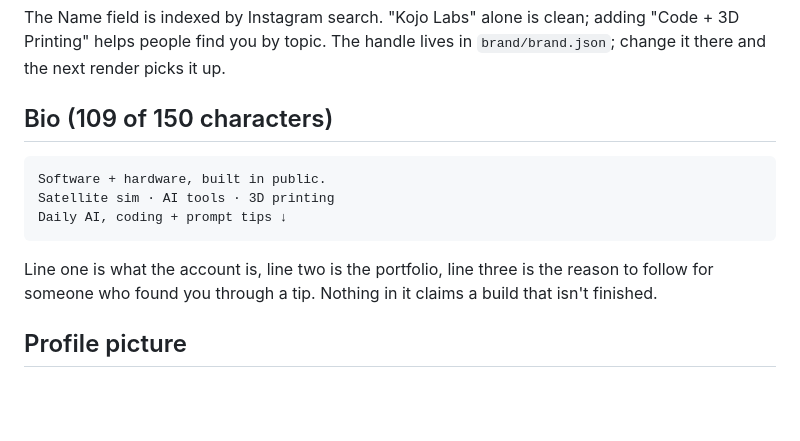
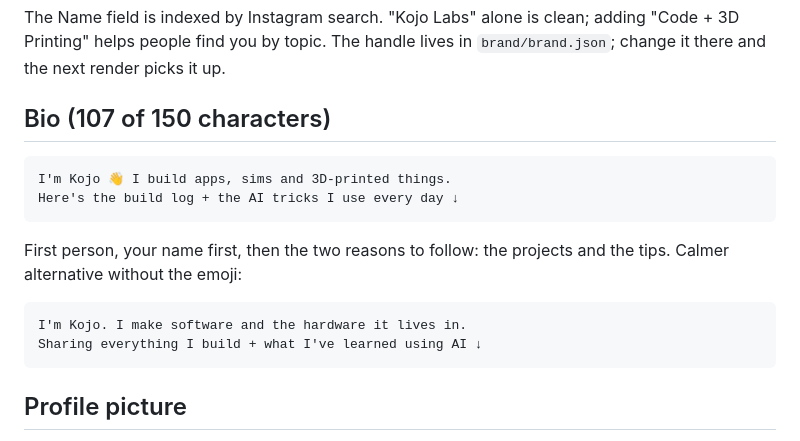
Before and after one commit to CurlyKojo/Bullets, a Markdown page: brand/PROFILE.md, the part around the change. GitHub-like rendering; blank space fills up the shorter version.

Commit message:
Profile: a more personal bio
Co-Authored-By: Claude Opus 5.5 <noreply@anthropic.com>
Claude-Session: https://claude.ai/code/session_01NCmouDA2TY9yqskTbqHTce

````diff
--- a/brand/PROFILE.md
+++ b/brand/PROFILE.md
@@ -19,17 +19,20 @@ The Name field is indexed by Instagram search. "Kojo Labs" alone is clean; addin
 "Code + 3D Printing" helps people find you by topic. The handle lives in
 `brand/brand.json`; change it there and the next render picks it up.
 
-## Bio (109 of 150 characters)
+## Bio (107 of 150 characters)
 
 ```
-Software + hardware, built in public.
-Satellite sim · AI tools · 3D printing
-Daily AI, coding + prompt tips ↓
+I'm Kojo 👋 I build apps, sims and 3D-printed things.
+Here's the build log + the AI tricks I use every day ↓
 ```
 
-Line one is what the account is, line two is the portfolio, line three is the reason to
-follow for someone who found you through a tip. Nothing in it claims a build that isn't
-finished.
+First person, your name first, then the two reasons to follow: the projects and the
+tips. Calmer alternative without the emoji:
+
+```
+I'm Kojo. I make software and the hardware it lives in.
+Sharing everything I build + what I've learned using AI ↓
+```
 
 ## Profile picture
 
````
